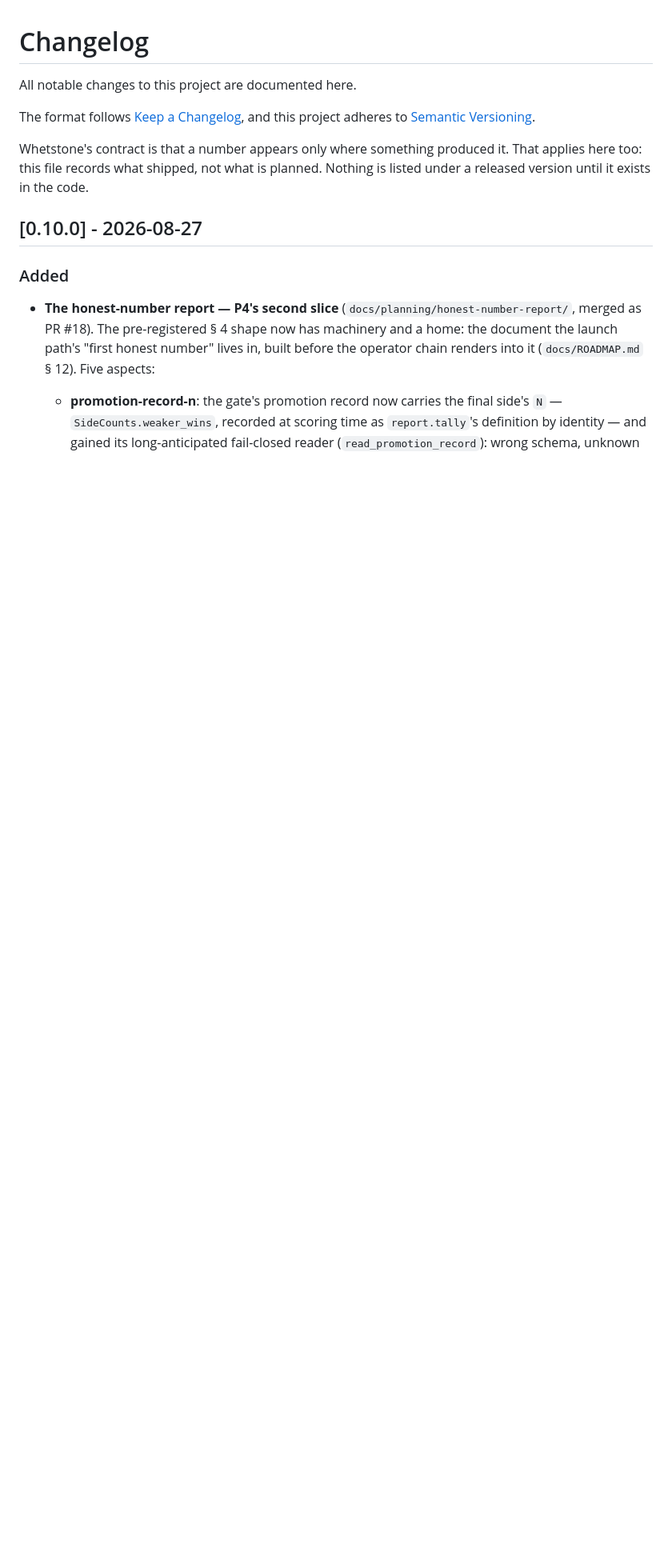
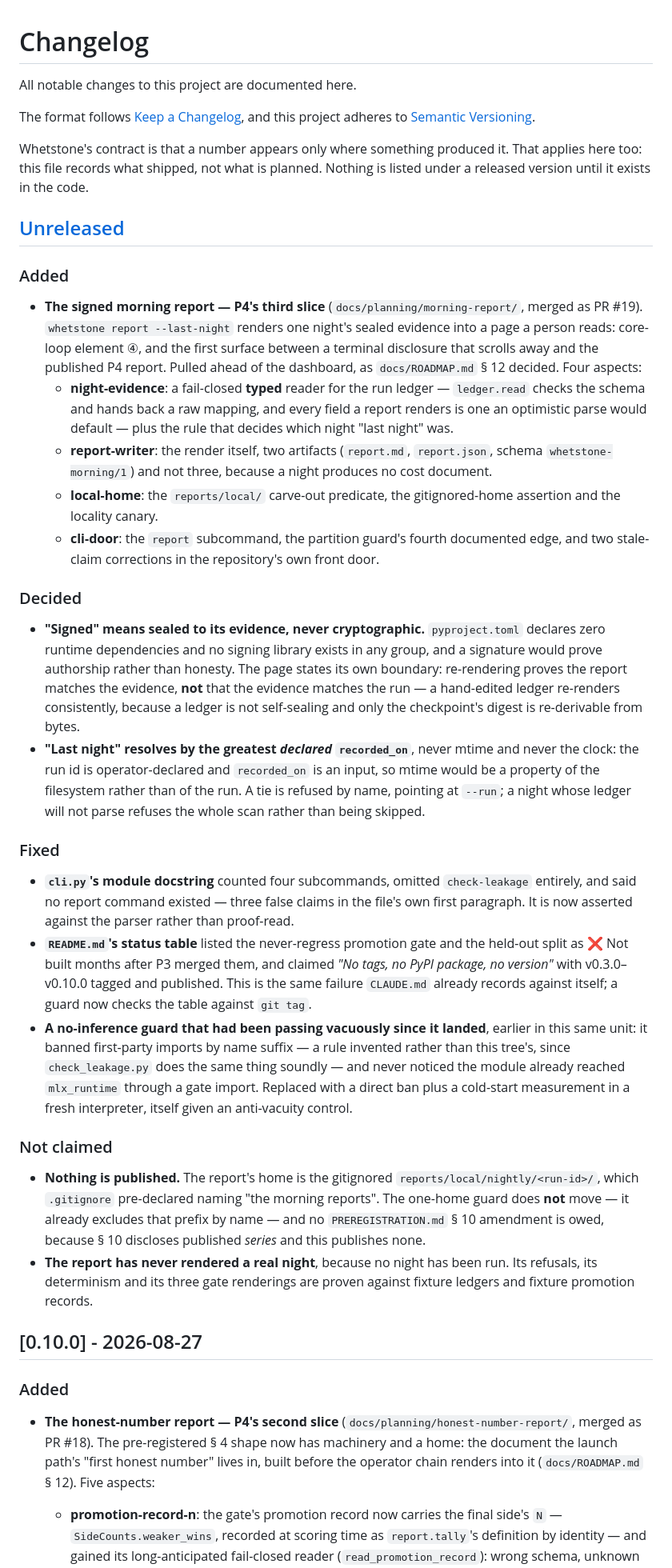
Before and after one commit to haqaliz/whetstone, a Markdown page: CHANGELOG.md, the part around the change. Shown at 80% size. Drawn GitHub-style; blank space fills up the shorter version.

Commit message:
Record the morning report in the changelog
Under [Unreleased] rather than a version: cutting one means a tag push, and
tag-push is the whole release mechanism (RELEASING.md), which publishes to
PyPI. That is the maintainer's call, not a side effect of merging.

Co-Authored-By: Claude Opus 5 <noreply@anthropic.com>
Claude-Session: https://claude.ai/code/session_015acxNPu7bMKkYz41iuAMyx

```diff
--- a/CHANGELOG.md
+++ b/CHANGELOG.md
@@ -8,6 +8,63 @@ adheres to [Semantic Versioning](https://semver.org/spec/v2.0.0.html).
 Whetstone's contract is that a number appears only where something produced it. That applies
 here too: this file records what shipped, not what is planned. Nothing is listed under a
 released version until it exists in the code.
+
+## [Unreleased]
+
+### Added
+
+- **The signed morning report — P4's third slice** (`docs/planning/morning-report/`, merged as
+  PR #19). `whetstone report --last-night` renders one night's sealed evidence into a page a
+  person reads: core-loop element ④, and the first surface between a terminal disclosure that
+  scrolls away and the published P4 report. Pulled ahead of the dashboard, as `docs/ROADMAP.md`
+  § 12 decided. Four aspects:
+  - **night-evidence**: a fail-closed **typed** reader for the run ledger — `ledger.read` checks
+    the schema and hands back a raw mapping, and every field a report renders is one an
+    optimistic parse would default — plus the rule that decides which night "last night" was.
+  - **report-writer**: the render itself, two artifacts (`report.md`, `report.json`, schema
+    `whetstone-morning/1`) and not three, because a night produces no cost document.
+  - **local-home**: the `reports/local/` carve-out predicate, the gitignored-home assertion and
+    the locality canary.
+  - **cli-door**: the `report` subcommand, the partition guard's fourth documented edge, and two
+    stale-claim corrections in the repository's own front door.
+
+### Decided
+
+- **"Signed" means sealed to its evidence, never cryptographic.** `pyproject.toml` declares zero
+  runtime dependencies and no signing library exists in any group, and a signature would prove
+  authorship rather than honesty. The page states its own boundary: re-rendering proves the
+  report matches the evidence, **not** that the evidence matches the run — a hand-edited ledger
+  re-renders consistently, because a ledger is not self-sealing and only the checkpoint's digest
+  is re-derivable from bytes.
+- **"Last night" resolves by the greatest *declared* `recorded_on`**, never mtime and never the
+  clock: the run id is operator-declared and `recorded_on` is an input, so mtime would be a
+  property of the filesystem rather than of the run. A tie is refused by name, pointing at
+  `--run`; a night whose ledger will not parse refuses the whole scan rather than being skipped.
+
+### Fixed
+
+- **`cli.py`'s module docstring** counted four subcommands, omitted `check-leakage` entirely, and
+  said no report command existed — three false claims in the file's own first paragraph. It is
+  now asserted against the parser rather than proof-read.
+- **`README.md`'s status table** listed the never-regress promotion gate and the held-out split
+  as ❌ Not built months after P3 merged them, and claimed *"No tags, no PyPI package, no
+  version"* with v0.3.0–v0.10.0 tagged and published. This is the same failure `CLAUDE.md`
+  already records against itself; a guard now checks the table against `git tag`.
+- **A no-inference guard that had been passing vacuously since it landed**, earlier in this same
+  unit: it banned first-party imports by name suffix — a rule invented rather than this tree's,
+  since `check_leakage.py` does the same thing soundly — and never noticed the module already
+  reached `mlx_runtime` through a gate import. Replaced with a direct ban plus a cold-start
+  measurement in a fresh interpreter, itself given an anti-vacuity control.
+
+### Not claimed
+
+- **Nothing is published.** The report's home is the gitignored `reports/local/nightly/<run-id>/`,
+  which `.gitignore` pre-declared naming "the morning reports". The one-home guard does **not**
+  move — it already excludes that prefix by name — and no `PREREGISTRATION.md` § 10 amendment is
+  owed, because § 10 discloses published *series* and this publishes none.
+- **The report has never rendered a real night**, because no night has been run. Its refusals,
+  its determinism and its three gate renderings are proven against fixture ledgers and fixture
+  promotion records.
 
 ## [0.10.0] - 2026-08-27
 
```
